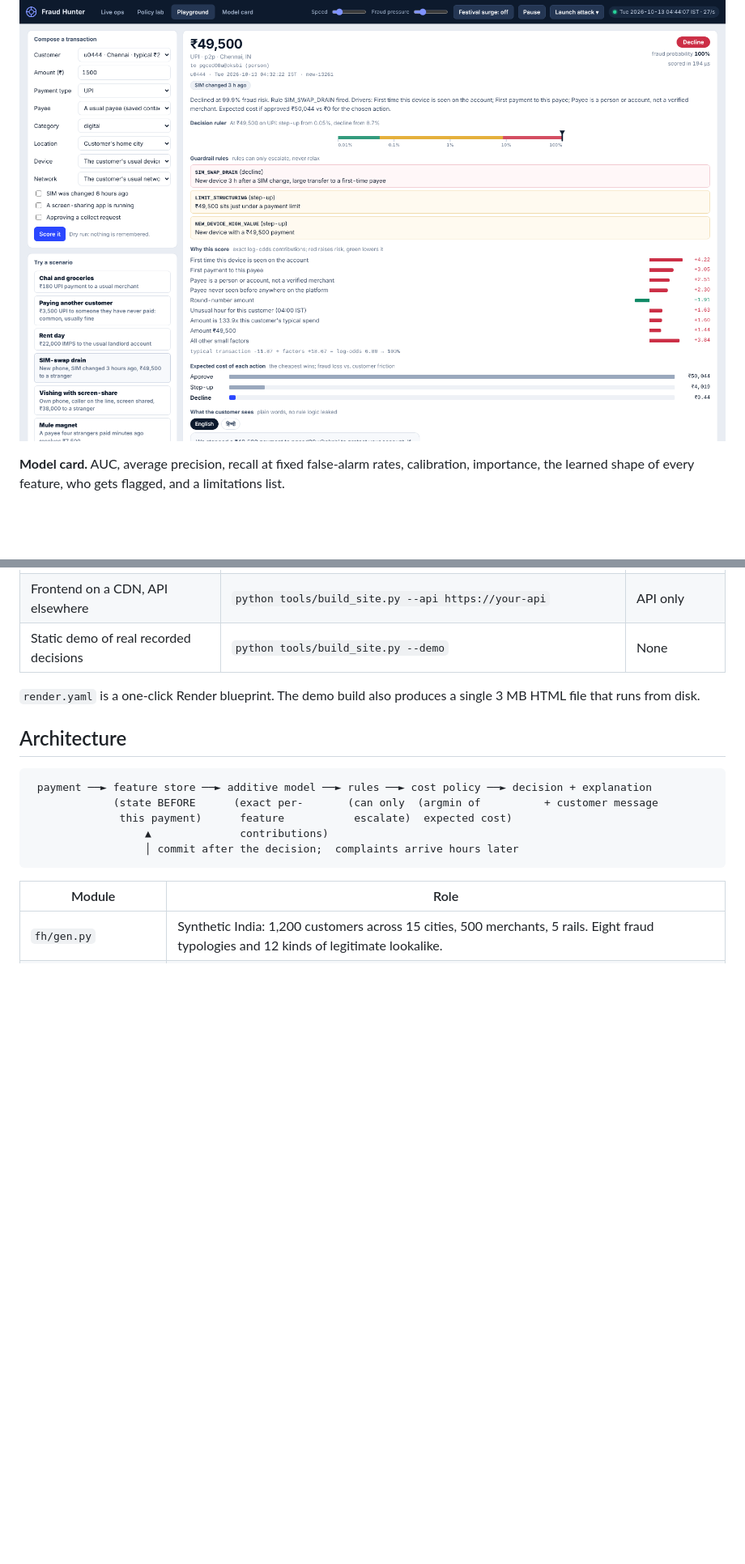
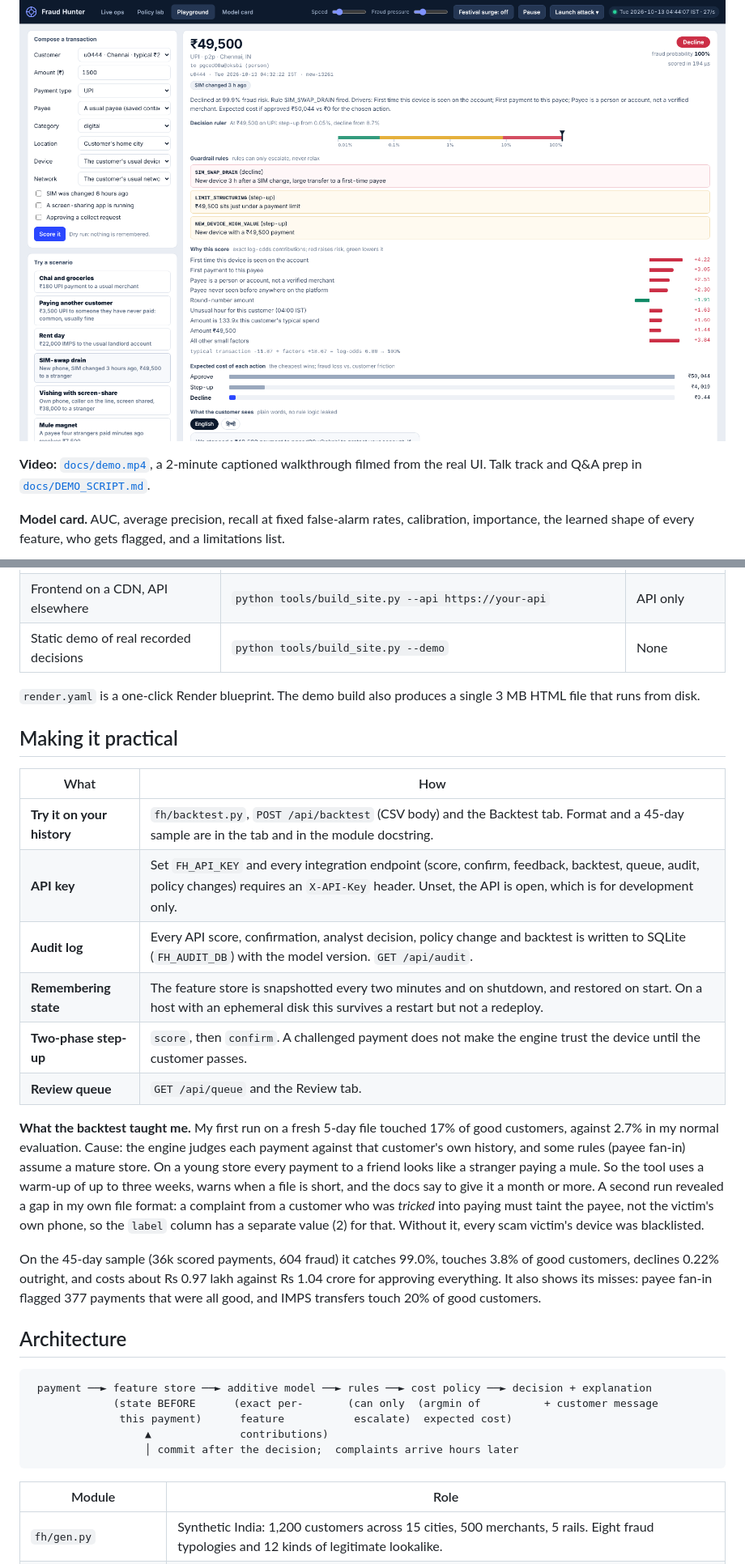
Before and after one commit to abhishek5228/fraud_hunter_india, a Markdown page: README.md, 2 parts joined by grey strips. Shown at 81% size. GitHub-like rendering; blank space fills up the shorter version.

```diff
--- a/README.md
+++ b/README.md
@@ -42,6 +48,8 @@ Indian payments fraud is dominated by things a card-centric engine barely sees.
 **Playground.** Compose a payment or run a scenario (SIM-swap drain, vishing with screen-share, a payee four strangers just paid, a teleporting card) and see the decision, the rules that fired and the customer message.
 
 ![Playground](docs/play.png)
+
+**Video:** [`docs/demo.mp4`](docs/demo.mp4), a 2-minute captioned walkthrough filmed from the real UI. Talk track and Q&A prep in [`docs/DEMO_SCRIPT.md`](docs/DEMO_SCRIPT.md).
 
 **Model card.** AUC, average precision, recall at fixed false-alarm rates, calibration, importance, the learned shape of every feature, who gets flagged, and a limitations list.
 
@@ -58,6 +66,21 @@ One frontend, three ways to host it. [DEPLOY.md](DEPLOY.md) has the details, the
 | Static demo of real recorded decisions | `python tools/build_site.py --demo` | None |
 
 `render.yaml` is a one-click Render blueprint. The demo build also produces a single 3 MB HTML file that runs from disk.
+
+## Making it practical
+
+| What | How |
+|---|---|
+| **Try it on your history** | `fh/backtest.py`, `POST /api/backtest` (CSV body) and the Backtest tab. Format and a 45-day sample are in the tab and in the module docstring. |
+| **API key** | Set `FH_API_KEY` and every integration endpoint (score, confirm, feedback, backtest, queue, audit, policy changes) requires an `X-API-Key` header. Unset, the API is open, which is for development only. |
+| **Audit log** | Every API score, confirmation, analyst decision, policy change and backtest is written to SQLite (`FH_AUDIT_DB`) with the model version. `GET /api/audit`. |
+| **Remembering state** | The feature store is snapshotted every two minutes and on shutdown, and restored on start. On a host with an ephemeral disk this survives a restart but not a redeploy. |
+| **Two-phase step-up** | `score`, then `confirm`. A challenged payment does not make the engine trust the device until the customer passes. |
+| **Review queue** | `GET /api/queue` and the Review tab. |
+
+**What the backtest taught me.** My first run on a fresh 5-day file touched 17% of good customers, against 2.7% in my normal evaluation. Cause: the engine judges each payment against that customer's own history, and some rules (payee fan-in) assume a mature store. On a young store every payment to a friend looks like a stranger paying a mule. So the tool uses a warm-up of up to three weeks, warns when a file is short, and the docs say to give it a month or more. A second run revealed a gap in my own file format: a complaint from a customer who was *tricked* into paying must taint the payee, not the victim's own phone, so the `label` column has a separate value (2) for that. Without it, every scam victim's device was blacklisted.
+
+On the 45-day sample (36k scored payments, 604 fraud) it catches 99.0%, touches 3.8% of good customers, declines 0.22% outright, and costs about Rs 0.97 lakh against Rs 1.04 crore for approving everything. It also shows its misses: payee fan-in flagged 377 payments that were all good, and IMPS transfers touch 20% of good customers.
 
 ## Architecture
 
```
Also changed, not shown: other parts of README.md (+7 -1 lines), DEPLOY.md (+15 -1 lines), docs/DEMO_SCRIPT.md (added, +47 -0 lines), docs/RESUME_BULLETS.md (added, +25 -0 lines), docs/backtest.png (added), 8 other files.
